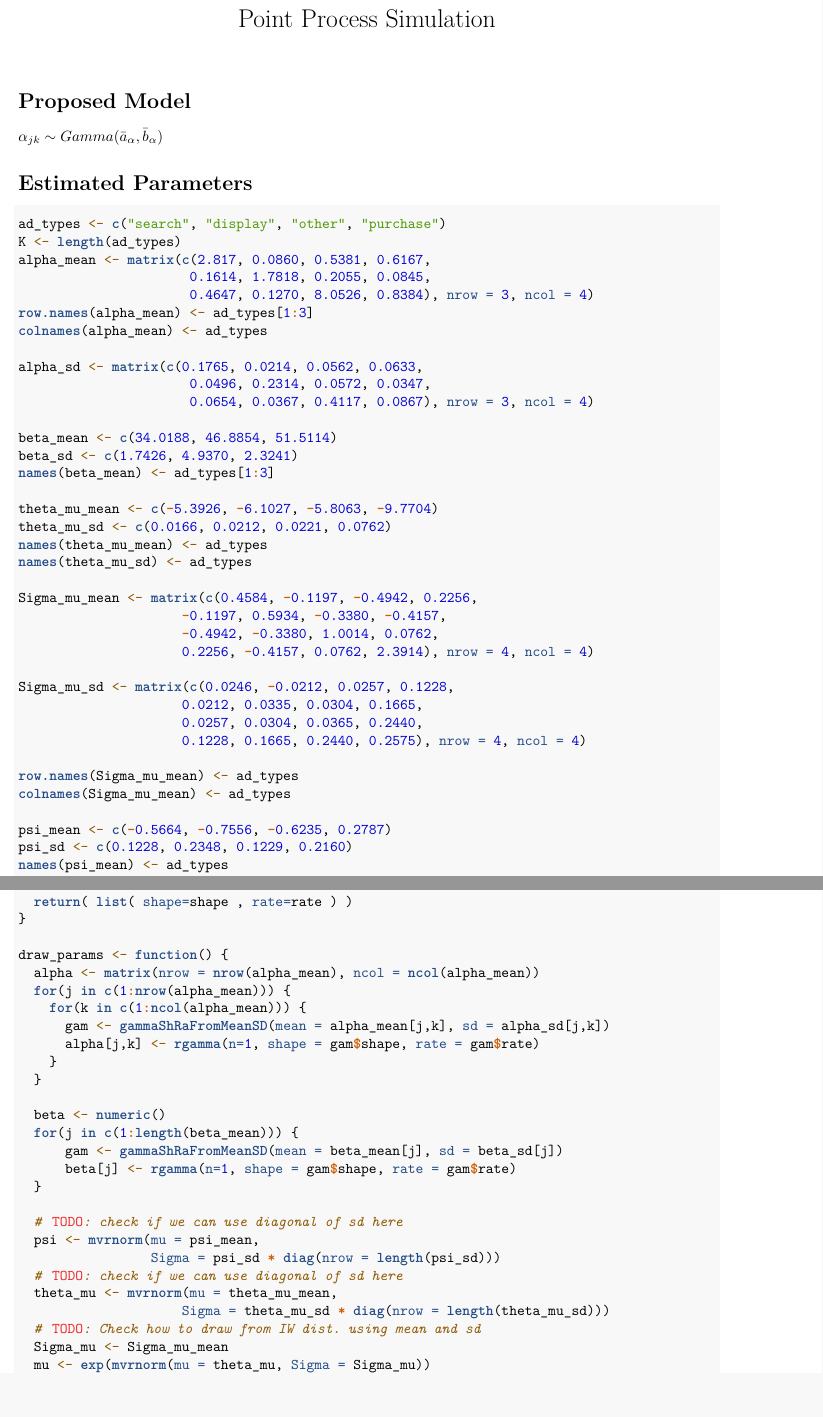
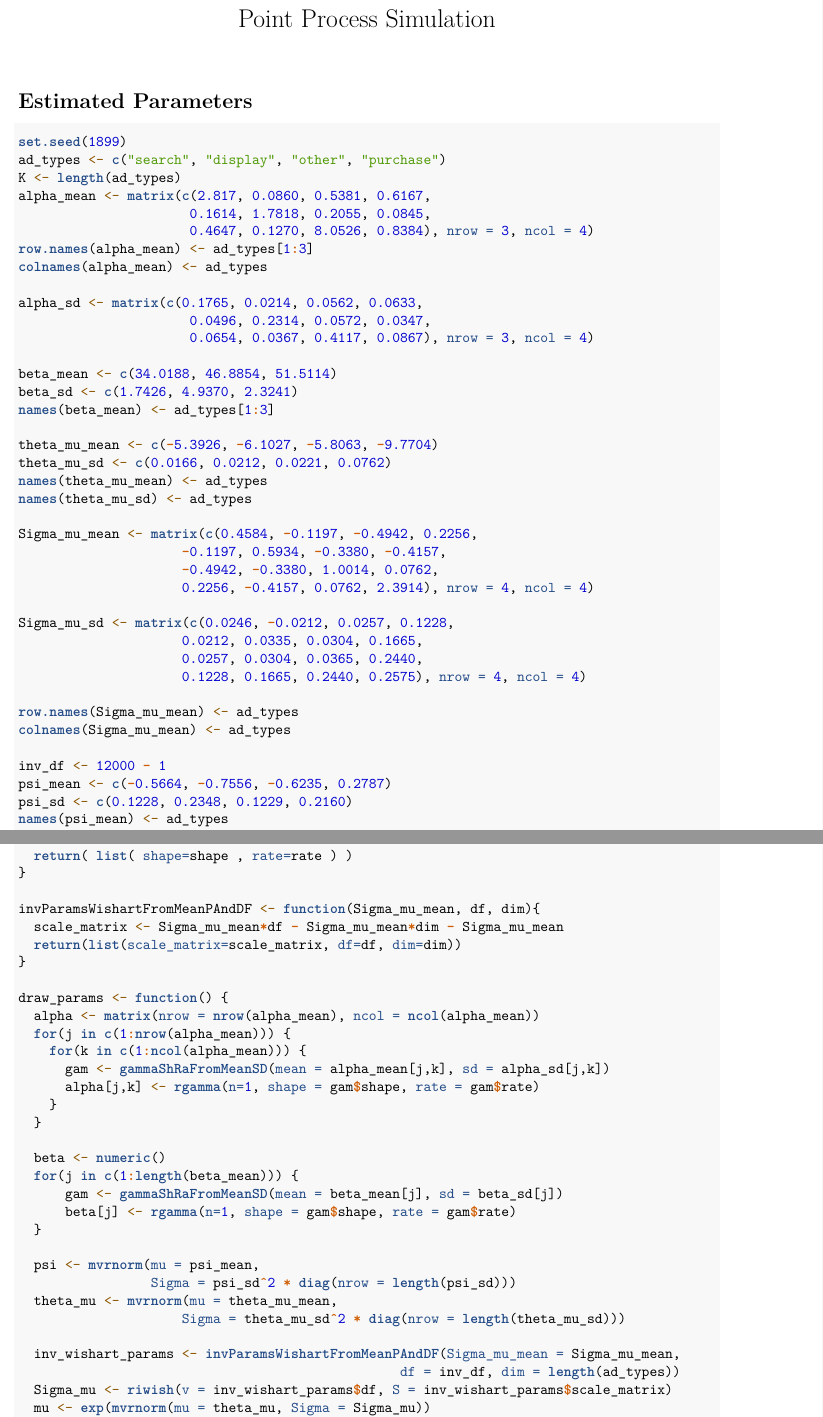
Before and after one commit to 7vschmitt/prob_modeling, an R Markdown document (simulation_notebook.Rmd): two parts of pages 1 and 3 of 6, joined at a grey line, cut so that both start at the same text. Rendered offline with R 4.5, knitr and Pandoc, then LaTeX, with nearby package versions; code that draws random numbers runs with fixed seeds of ours.

Commit message:
Added invwish distribution

````diff
--- a/simulation_notebook.Rmd
+++ b/simulation_notebook.Rmd
@@ -13,14 +14,9 @@ knitr::opts_chunk$set(cache = T)
 ```
 
 
-
-# Proposed Model
-$\alpha_{jk} \sim Gamma(\bar{a}_{\alpha}, \bar{b}_{\alpha})$
-
-
-
 # Estimated Parameters
 ```{r}
+set.seed(1899)
 ad_types <- c("search", "display", "other", "purchase")
 K <- length(ad_types)
 alpha_mean <- matrix(c(2.817, 0.0860, 0.5381, 0.6167,
@@ -55,10 +51,12 @@ Sigma_mu_sd <- matrix(c(0.0246, -0.0212, 0.0257, 0.1228,
 row.names(Sigma_mu_mean) <- ad_types
 colnames(Sigma_mu_mean) <- ad_types
 
+inv_df <- 12000 - 1
 psi_mean <- c(-0.5664, -0.7556, -0.6235, 0.2787)
 psi_sd <- c(0.1228, 0.2348, 0.1229, 0.2160)
 names(psi_mean) <- ad_types
 names(psi_sd) <- ad_types
+
 
 first_click_prob <- c(1199, 418, 811) %>% prop.table()
 ```
@@ -96,6 +94,11 @@ gammaShRaFromMeanSD <- function( mean , sd ) {
   return( list( shape=shape , rate=rate ) )
 }
 
+invParamsWishartFromMeanPAndDF <- function(Sigma_mu_mean, df, dim){
+  scale_matrix <- Sigma_mu_mean*df - Sigma_mu_mean*dim - Sigma_mu_mean
+  return(list(scale_matrix=scale_matrix, df=df, dim=dim))
+}
+
 draw_params <- function() {
   alpha <- matrix(nrow = nrow(alpha_mean), ncol = ncol(alpha_mean))
   for(j in c(1:nrow(alpha_mean))) {
@@ -111,14 +114,14 @@ draw_params <- function() {
       beta[j] <- rgamma(n=1, shape = gam$shape, rate = gam$rate)
   }
 
-  # TODO: check if we can use diagonal of sd here
   psi <- mvrnorm(mu = psi_mean,
-                 Sigma = psi_sd * diag(nrow = length(psi_sd)))
-  # TODO: check if we can use diagonal of sd here
+                 Sigma = psi_sd^2 * diag(nrow = length(psi_sd)))
   theta_mu <- mvrnorm(mu = theta_mu_mean,
-                     Sigma = theta_mu_sd * diag(nrow = length(theta_mu_sd)))
-  # TODO: Check how to draw from IW dist. using mean and sd
-  Sigma_mu <- Sigma_mu_mean
+                     Sigma = theta_mu_sd^2 * diag(nrow = length(theta_mu_sd)))
+
+  inv_wishart_params <- invParamsWishartFromMeanPAndDF(Sigma_mu_mean = Sigma_mu_mean,
+                                                 df = inv_df, dim = length(ad_types))
+  Sigma_mu <- riwish(v = inv_wishart_params$df, S = inv_wishart_params$scale_matrix)
   mu <- exp(mvrnorm(mu = theta_mu, Sigma = Sigma_mu))
   list(alpha = alpha, beta = beta, psi = psi,
        theta_mu = theta_mu, Sigma_mu = Sigma_mu, mu = mu)
````
Also changed, not shown: simulation_notebook.Rmd (4 more changed lines).
